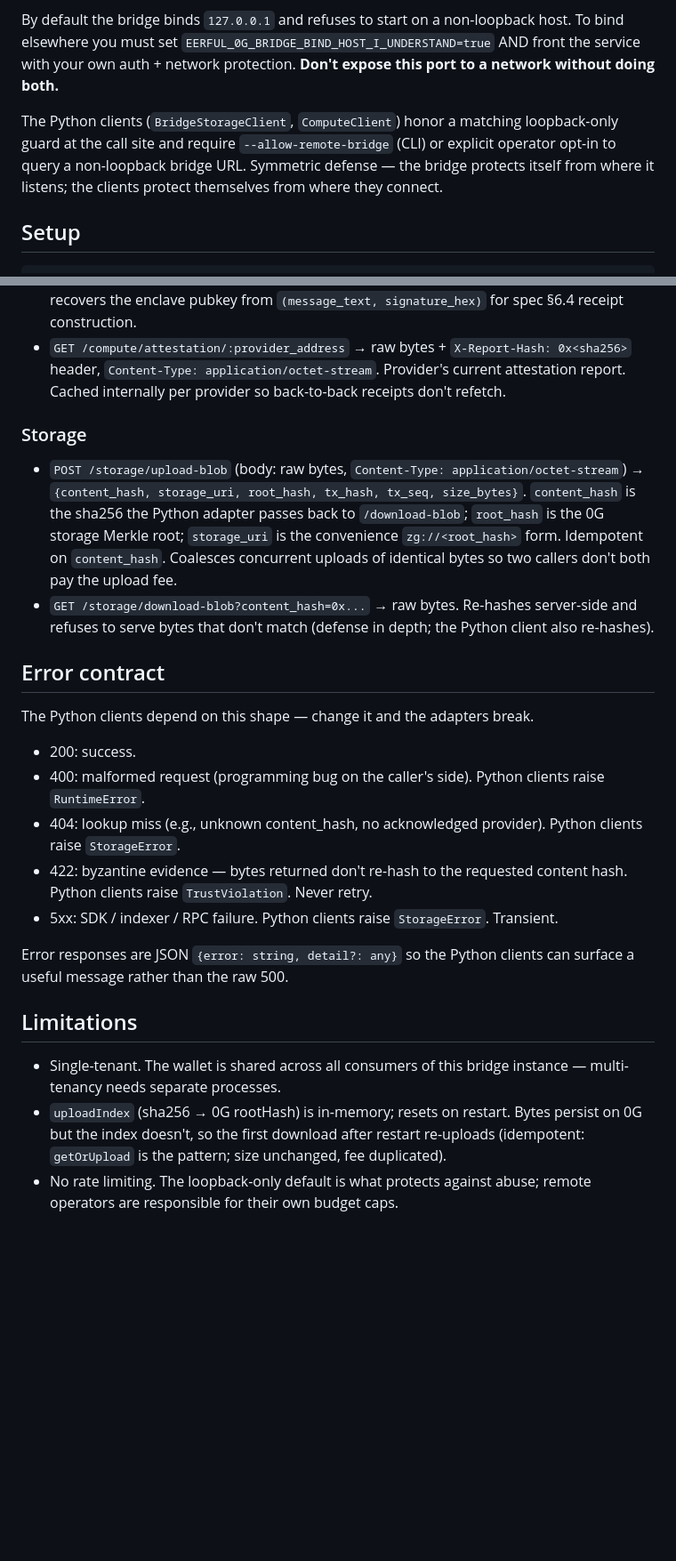
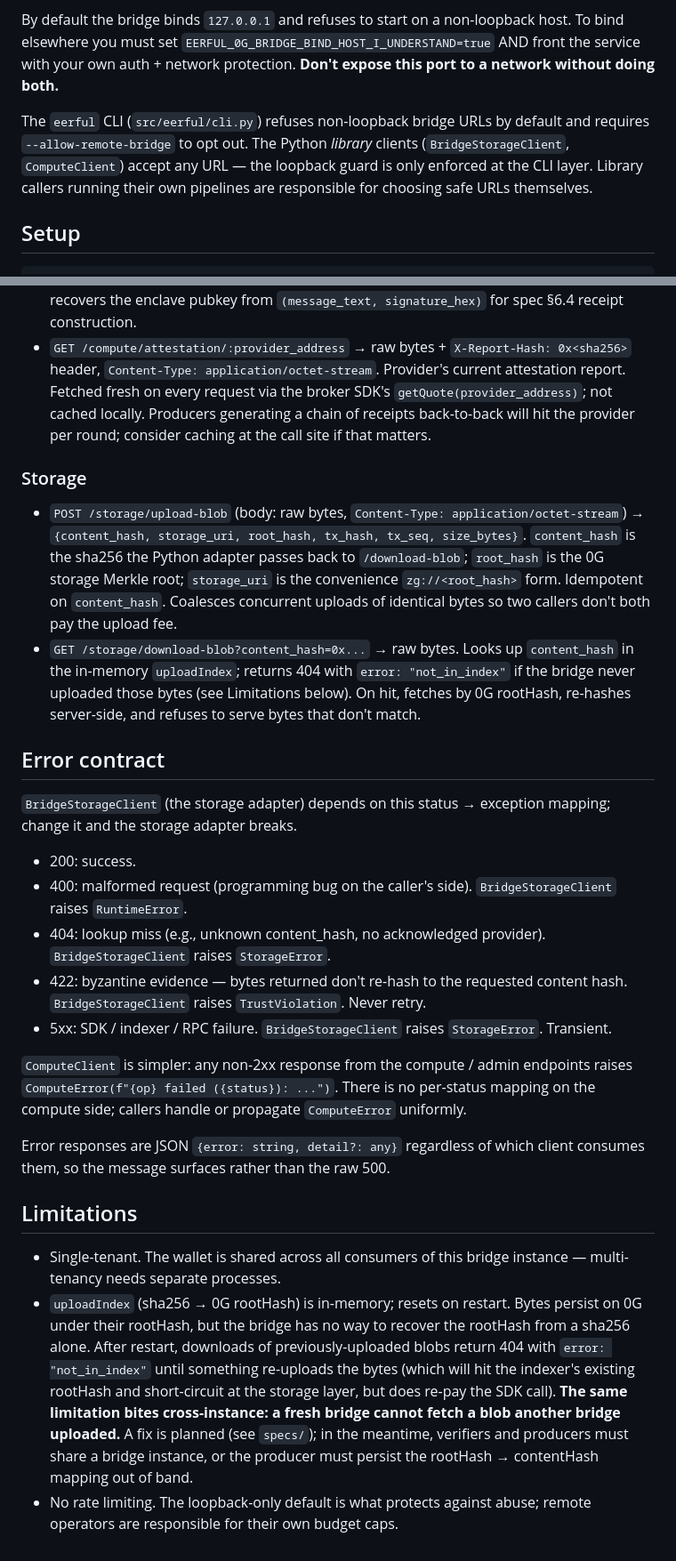
Before and after one commit to cirsteve/eerful, a Markdown page: services/zg-bridge/README.md, 2 parts joined by grey strips. Shown at 89% size. Drawn GitHub-style; blank space fills up the shorter version.

```diff
--- a/services/zg-bridge/README.md
+++ b/services/zg-bridge/README.md
@@ -24,12 +24,12 @@ non-loopback host. To bind elsewhere you must set
 with your own auth + network protection. **Don't expose this port to a
 network without doing both.**
 
-The Python clients (`BridgeStorageClient`, `ComputeClient`) honor a
-matching loopback-only guard at the call site and require
-`--allow-remote-bridge` (CLI) or explicit operator opt-in to query a
-non-loopback bridge URL. Symmetric defense — the bridge protects itself
-from where it listens; the clients protect themselves from where they
-connect.
+The `eerful` CLI (`src/eerful/cli.py`) refuses non-loopback bridge URLs
+by default and requires `--allow-remote-bridge` to opt out. The Python
+*library* clients (`BridgeStorageClient`, `ComputeClient`) accept any
+URL — the loopback guard is only enforced at the CLI layer. Library
+callers running their own pipelines are responsible for choosing safe
+URLs themselves.
 
 ## Setup
 
@@ -115,8 +117,10 @@ those modules for the request/response shapes and error contract.
 - `GET /compute/attestation/:provider_address`
   → raw bytes + `X-Report-Hash: 0x<sha256>` header,
   `Content-Type: application/octet-stream`. Provider's current
-  attestation report. Cached internally per provider so back-to-back
-  receipts don't refetch.
+  attestation report. Fetched fresh on every request via the broker
+  SDK's `getQuote(provider_address)`; not cached locally. Producers
+  generating a chain of receipts back-to-back will hit the provider
+  per round; consider caching at the call site if that matters.
 
 ### Storage
 
@@ -129,35 +133,50 @@ those modules for the request/response shapes and error contract.
   concurrent uploads of identical bytes so two callers don't both pay
   the upload fee.
 - `GET /storage/download-blob?content_hash=0x...` → raw bytes.
-  Re-hashes server-side and refuses to serve bytes that don't match
-  (defense in depth; the Python client also re-hashes).
+  Looks up `content_hash` in the in-memory `uploadIndex`; returns 404
+  with `error: "not_in_index"` if the bridge never uploaded those bytes
+  (see Limitations below). On hit, fetches by 0G rootHash, re-hashes
+  server-side, and refuses to serve bytes that don't match.
 
 ## Error contract
 
-The Python clients depend on this shape — change it and the adapters
-break.
+`BridgeStorageClient` (the storage adapter) depends on this status →
+exception mapping; change it and the storage adapter breaks.
 
 - 200: success.
 - 400: malformed request (programming bug on the caller's side).
-  Python clients raise `RuntimeError`.
+  `BridgeStorageClient` raises `RuntimeError`.
 - 404: lookup miss (e.g., unknown content_hash, no acknowledged
-  provider). Python clients raise `StorageError`.
+  provider). `BridgeStorageClient` raises `StorageError`.
 - 422: byzantine evidence — bytes returned don't re-hash to the
-  requested content hash. Python clients raise `TrustViolation`. Never
-  retry.
-- 5xx: SDK / indexer / RPC failure. Python clients raise
+  requested content hash. `BridgeStorageClient` raises
+  `TrustViolation`. Never retry.
+- 5xx: SDK / indexer / RPC failure. `BridgeStorageClient` raises
   `StorageError`. Transient.
 
-Error responses are JSON `{error: string, detail?: any}` so the Python
-clients can surface a useful message rather than the raw 500.
+`ComputeClient` is simpler: any non-2xx response from the compute /
+admin endpoints raises `ComputeError(f"{op} failed ({status}): ...")`.
+There is no per-status mapping on the compute side; callers handle
+or propagate `ComputeError` uniformly.
+
+Error responses are JSON `{error: string, detail?: any}` regardless of
+which client consumes them, so the message surfaces rather than the
+raw 500.
 
 ## Limitations
 
 - Single-tenant. The wallet is shared across all consumers of this
   bridge instance — multi-tenancy needs separate processes.
 - `uploadIndex` (sha256 → 0G rootHash) is in-memory; resets on
-  restart. Bytes persist on 0G but the index doesn't, so the first
-  download after restart re-uploads (idempotent: `getOrUpload` is the
-  pattern; size unchanged, fee duplicated).
+  restart. Bytes persist on 0G under their rootHash, but the bridge
+  has no way to recover the rootHash from a sha256 alone. After
+  restart, downloads of previously-uploaded blobs return 404 with
+  `error: "not_in_index"` until something re-uploads the bytes (which
+  will hit the indexer's existing rootHash and short-circuit at the
+  storage layer, but does re-pay the SDK call). **The same limitation
+  bites cross-instance: a fresh bridge cannot fetch a blob another
+  bridge uploaded.** A fix is planned (see `specs/`); in the meantime,
+  verifiers and producers must share a bridge instance, or the
+  producer must persist the rootHash → contentHash mapping out of band.
 - No rate limiting. The loopback-only default is what protects against
   abuse; remote operators are responsible for their own budget caps.
```
Also changed, not shown: other parts of services/zg-bridge/README.md (+8 -6 lines), README.md (+22 -7 lines).
